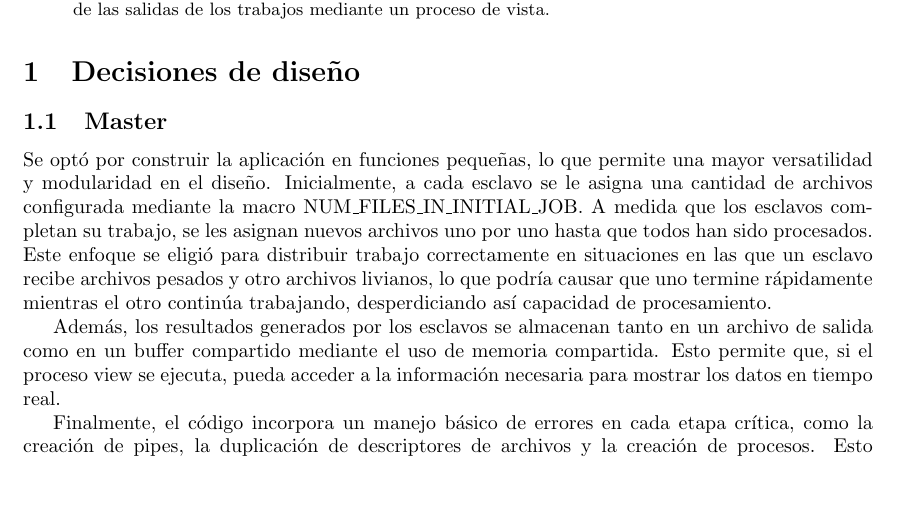
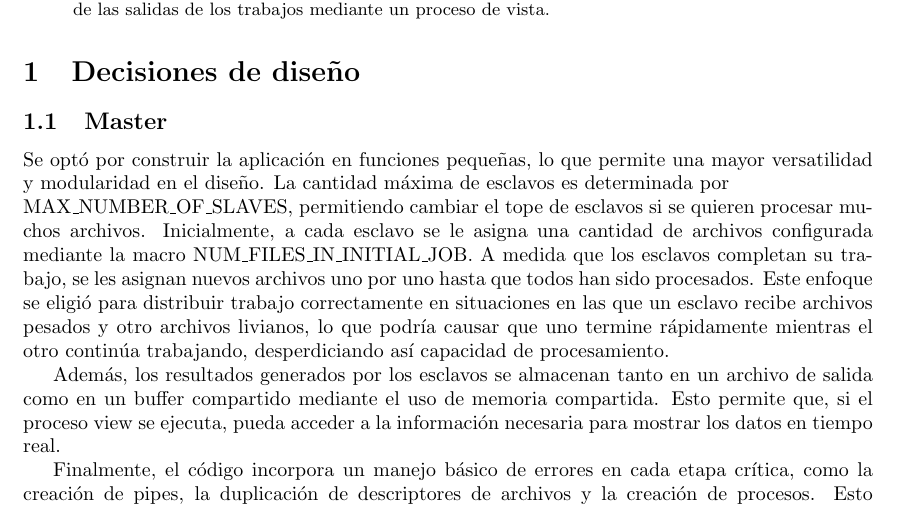
Before and after one commit to santiagoBassi/SO-G19-TP1, a LaTeX paper (informe/informe.tex): part of page 1 of 4, cut so that both start at the same text, the shorter picture padded with empty space. Compiled offline with pdfLaTeX.

Commit message:
docs: informe

```diff
--- a/informe/informe.tex
+++ b/informe/informe.tex
@@ -46,7 +46,7 @@ El siguiente informe expone los apectos fundamentales del Trabajo Práctico Nº1
 \section{Decisiones de diseño}
 
 \subsection{Master}
-Se optó por construir la aplicación en funciones pequeñas, lo que permite una mayor versatilidad y modularidad en el diseño. Inicialmente, a cada esclavo se le asigna una cantidad de archivos configurada mediante la macro NUM\_FILES\_IN\_INITIAL\_JOB. A medida que los esclavos completan su trabajo, se les asignan nuevos archivos uno por uno hasta que todos han sido procesados. Este enfoque se eligió para distribuir trabajo correctamente en situaciones en las que un esclavo recibe archivos pesados y otro archivos livianos, lo que podría causar que uno termine rápidamente mientras el otro continúa trabajando, desperdiciando así capacidad de procesamiento.
+Se optó por construir la aplicación en funciones pequeñas, lo que permite una mayor versatilidad y modularidad en el diseño. La cantidad máxima de esclavos es determinada por \\MAX\_NUMBER\_OF\_SLAVES, permitiendo cambiar el tope de esclavos si se quieren procesar muchos archivos. Inicialmente, a cada esclavo se le asigna una cantidad de archivos configurada mediante la macro NUM\_FILES\_IN\_INITIAL\_JOB. A medida que los esclavos completan su trabajo, se les asignan nuevos archivos uno por uno hasta que todos han sido procesados. Este enfoque se eligió para distribuir trabajo correctamente en situaciones en las que un esclavo recibe archivos pesados y otro archivos livianos, lo que podría causar que uno termine rápidamente mientras el otro continúa trabajando, desperdiciando así capacidad de procesamiento.
 
 Además, los resultados generados por los esclavos se almacenan tanto en un archivo de salida como en un buffer compartido mediante el uso de memoria compartida. Esto permite que, si el proceso view se ejecuta, pueda acceder a la información necesaria para mostrar los datos en tiempo real.
 
```
Also changed, not shown: informe/informe.pdf, 1 other file.
